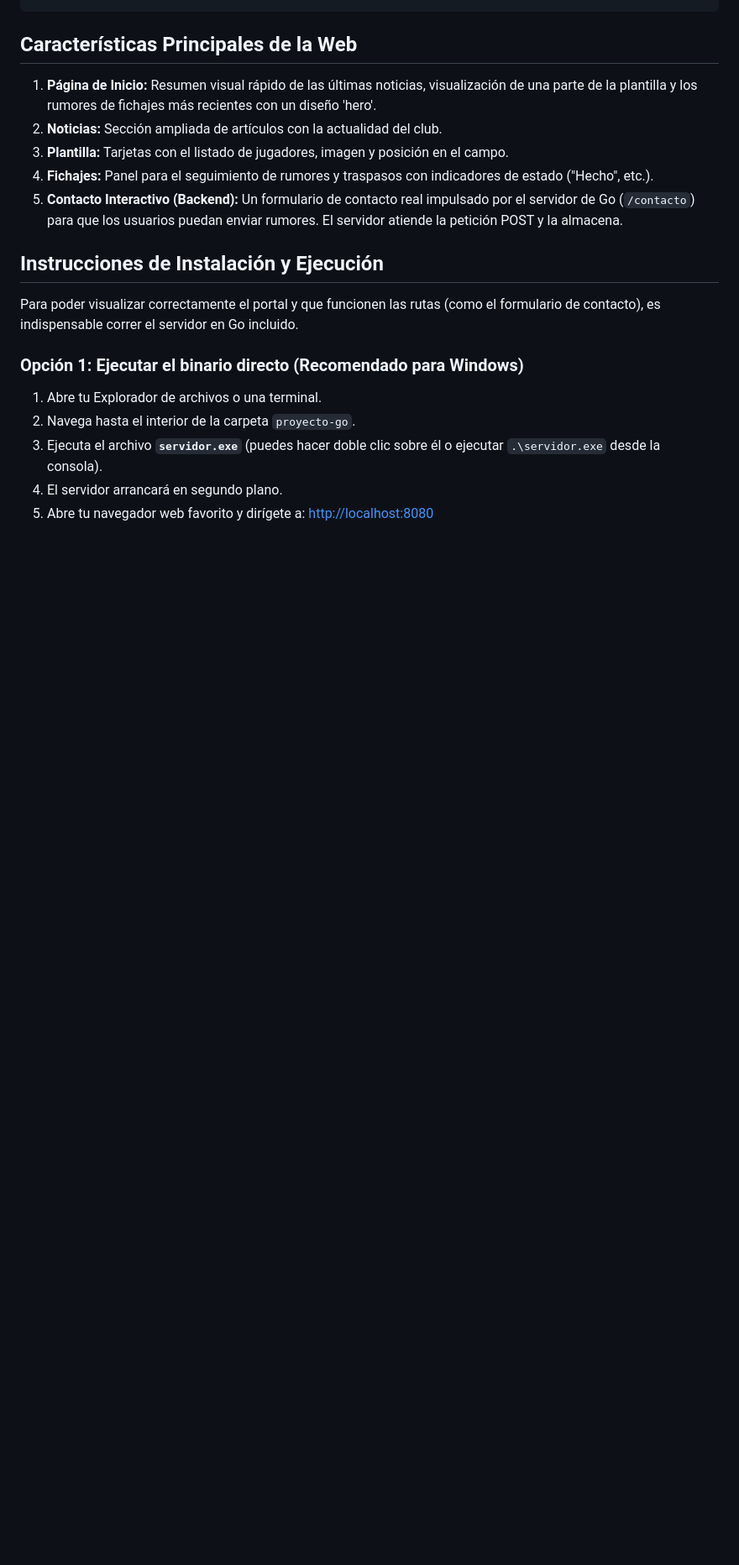
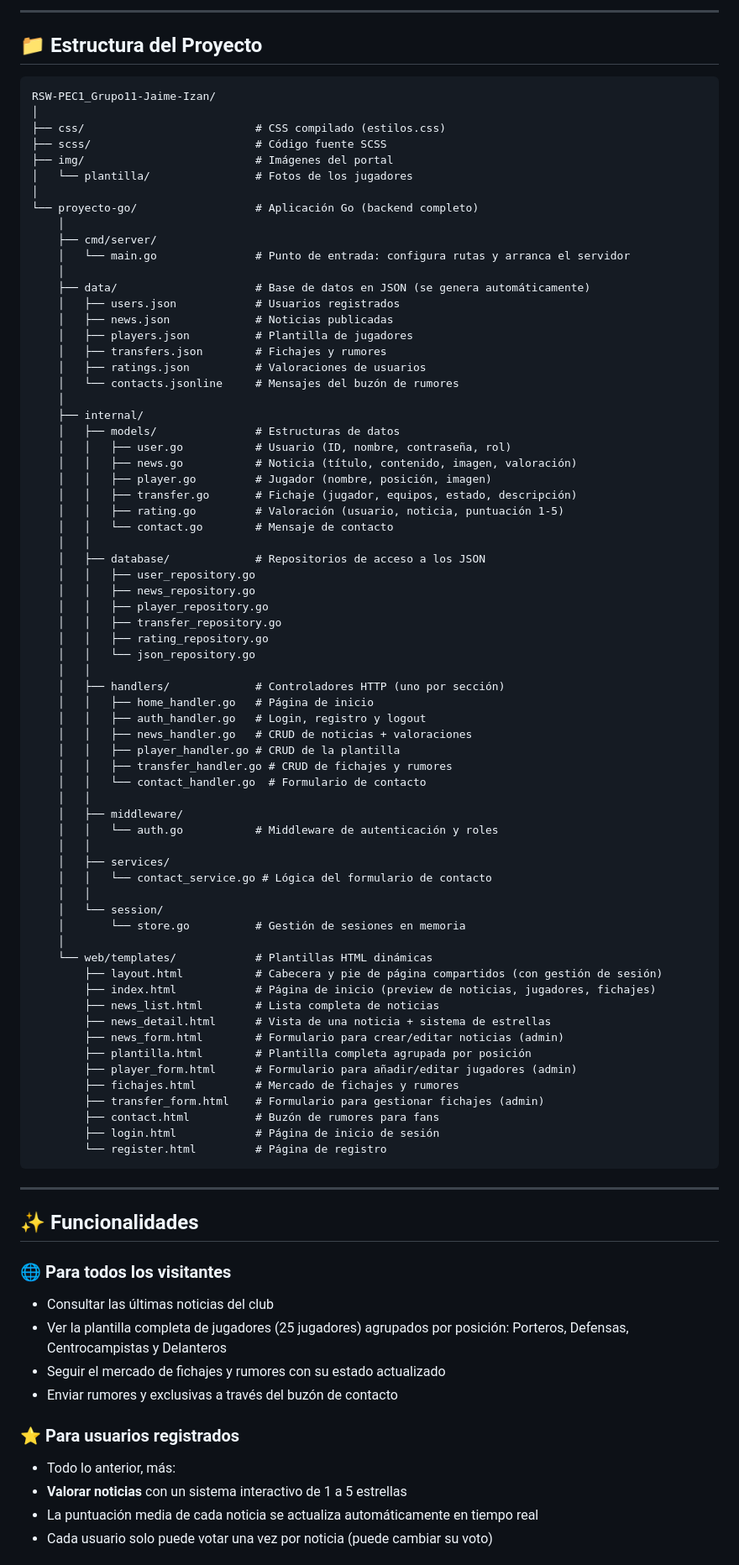
Before and after one commit to Jaime-202/Web_RM_FANS, a Markdown page: README.md, the part around one of its changes. Shown at 84% size. Drawn GitHub-style; blank space fills up the shorter version.

Commit message:
README mejorado

````diff
--- a/README.md
+++ b/README.md
@@ -35,20 +41,90 @@ Real Madrid News es un portal web de noticias dedicado a cubrir toda la actualid
+---
+
+## 📁 Estructura del Proyecto
+
+```
+RSW-PEC1_Grupo11-Jaime-Izan/
+│
+├── css/                          # CSS compilado (estilos.css)
+├── scss/                         # Código fuente SCSS
+├── img/                          # Imágenes del portal
+│   └── plantilla/                # Fotos de los jugadores
+│
+└── proyecto-go/                  # Aplicación Go (backend completo)
+    │
+    ├── cmd/server/
+    │   └── main.go               # Punto de entrada: configura rutas y arranca el servidor
+    │
+    ├── data/                     # Base de datos en JSON (se genera automáticamente)
+    │   ├── users.json            # Usuarios registrados
+    │   ├── news.json             # Noticias publicadas
+    │   ├── players.json          # Plantilla de jugadores
+    │   ├── transfers.json        # Fichajes y rumores
+    │   ├── ratings.json          # Valoraciones de usuarios
+    │   └── contacts.jsonline     # Mensajes del buzón de rumores
+    │
+    ├── internal/
+    │   ├── models/               # Estructuras de datos
+    │   │   ├── user.go           # Usuario (ID, nombre, contraseña, rol)
+    │   │   ├── news.go           # Noticia (título, contenido, imagen, valoración)
+    │   │   ├── player.go         # Jugador (nombre, posición, imagen)
+    │   │   ├── transfer.go       # Fichaje (jugador, equipos, estado, descripción)
+    │   │   ├── rating.go         # Valoración (usuario, noticia, puntuación 1-5)
+    │   │   └── contact.go        # Mensaje de contacto
+    │   │
+    │   ├── database/             # Repositorios de acceso a los JSON
+    │   │   ├── user_repository.go
+    │   │   ├── news_repository.go
+    │   │   ├── player_repository.go
+    │   │   ├── transfer_repository.go
+    │   │   ├── rating_repository.go
+    │   │   └── json_repository.go
+    │   │
+    │   ├── handlers/             # Controladores HTTP (uno por sección)
+    │   │   ├── home_handler.go   # Página de inicio
+    │   │   ├── auth_handler.go   # Login, registro y logout
+    │   │   ├── news_handler.go   # CRUD de noticias + valoraciones
+    │   │   ├── player_handler.go # CRUD de la plantilla
+    │   │   ├── transfer_handler.go # CRUD de fichajes y rumores
+    │   │   └── contact_handler.go  # Formulario de contacto
+    │   │
+    │   ├── middleware/
+    │   │   └── auth.go           # Middleware de autenticación y roles
+    │   │
+    │   ├── services/
+    │   │   └── contact_service.go # Lógica del formulario de contacto
+    │   │
+    │   └── session/
+    │       └── store.go          # Gestión de sesiones en memoria
+    │
+    └── web/templates/            # Plantillas HTML dinámicas
+        ├── layout.html           # Cabecera y pie de página compartidos (con gestión de sesión)
+        ├── index.html            # Página de inicio (preview de noticias, jugadores, fichajes)
+        ├── news_list.html        # Lista completa de noticias
+        ├── news_detail.html      # Vista de una noticia + sistema de estrellas
+        ├── news_form.html        # Formulario para crear/editar noticias (admin)
+        ├── plantilla.html        # Plantilla completa agrupada por posición
+        ├── player_form.html      # Formulario para añadir/editar jugadores (admin)
+        ├── fichajes.html         # Mercado de fichajes y rumores
+        ├── transfer_form.html    # Formulario para gestionar fichajes (admin)
+        ├── contact.html          # Buzón de rumores para fans
+        ├── login.html            # Página de inicio de sesión
+        └── register.html         # Página de registro
 ```
 
-## Características Principales de la Web
-1.  **Página de Inicio:** Resumen visual rápido de las últimas noticias, visualización de una parte de la plantilla y los rumores de fichajes más recientes con un diseño 'hero'.
-2.  **Noticias:** Sección ampliada de artículos con la actualidad del club.
-3.  **Plantilla:** Tarjetas con el listado de jugadores, imagen y posición en el campo.
-4.  **Fichajes:** Panel para el seguimiento de rumores y traspasos con indicadores de estado ("Hecho", etc.).
-5.  **Contacto Interactivo (Backend):** Un formulario de contacto real impulsado por el servidor de Go (`/contacto`) para que los usuarios puedan enviar rumores. El servidor atiende la petición POST y la almacena.
+---
 
-## Instrucciones de Instalación y Ejecución
+## ✨ Funcionalidades
 
-Para poder visualizar correctamente el portal y que funcionen las rutas (como el formulario de contacto), es indispensable correr el servidor en Go incluido.
+### 🌐 Para todos los visitantes
+- Consultar las últimas noticias del club
+- Ver la plantilla completa de jugadores (25 jugadores) agrupados por posición: Porteros, Defensas, Centrocampistas y Delanteros
+- Seguir el mercado de fichajes y rumores con su estado actualizado
+- Enviar rumores y exclusivas a través del buzón de contacto
 
-### Opción 1: Ejecutar el binario directo (Recomendado para Windows)
-1. Abre tu Explorador de archivos o una terminal.
-2. Navega hasta el interior de la carpeta `proyecto-go`.
-3. Ejecuta el archivo **`servidor.exe`** (puedes hacer doble clic sobre él o ejecutar `.\servidor.exe` desde la consola).
-4. El servidor arrancará en segundo plano.
-5. Abre tu navegador web favorito y dirígete a: [http://localhost:8080](http://localhost:8080)
+### ⭐ Para usuarios registrados
+- Todo lo anterior, más:
+- **Valorar noticias** con un sistema interactivo de 1 a 5 estrellas
+- La puntuación media de cada noticia se actualiza automáticamente en tiempo real
+- Cada usuario solo puede votar una vez por noticia (puede cambiar su voto)
 
````
Also changed, not shown: other parts of README.md (+142 -42 lines).
